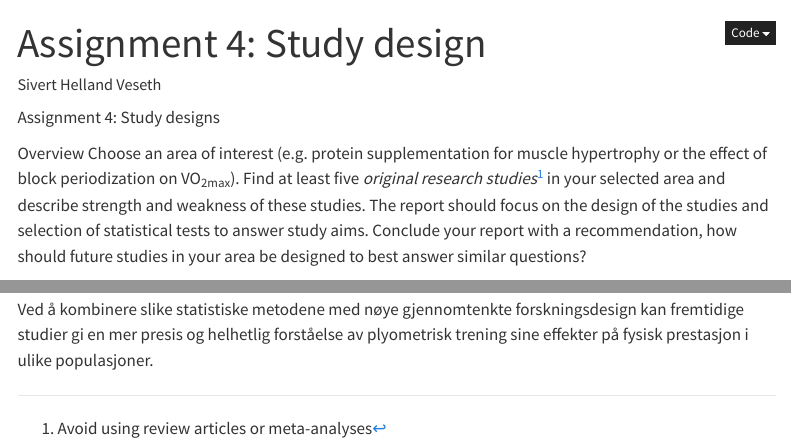
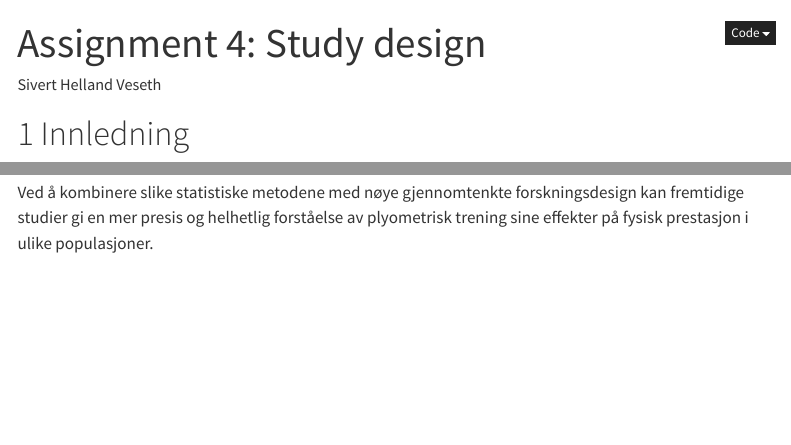
Before and after one commit to sivertveseth/eksamen-idr4000, a Quarto document (04-study-design.qmd): the page in a window 1100 px wide, from its top, and a second part further down, joined at a grey line. Rendered offline with R 4.5, knitr and Pandoc in place of Quarto, with nearby package versions; menus at the side of the page are left out.

Commit message:
Update 04-study-design.qmd
Bare finpuss igjen

```diff
--- a/04-study-design.qmd
+++ b/04-study-design.qmd
@@ -16,18 +16,7 @@ crossref:
   tbl-title: "Tabell"
 ---
 
-Assignment 4: Study designs
-
-
-Overview
-Choose an area of interest (e.g. protein supplementation for muscle hypertrophy or the effect of block
-periodization on VO<sub>2max</sub>). Find at least five *original research studies*^[Avoid using review articles or meta-analyses] in your selected area and describe strength and weakness of these studies. The report should focus on the design of the studies and selection of statistical tests to answer study aims.
-Conclude your report with a recommendation, how should future studies in your area be designed to best
-answer similar questions?
-
-
 # Innledning
-
 
 Tradisjonelt sett er plyometrisk trening den vanligste treningsmetoden for å forbedre en persons evne til rask kraftutvikling, og er derfor ofte brukt innen sprint- og hoppidretter (@Markovic2007). Selv om evnen til rask kraftutvikling er viktig for prestasjon, er utvikling av maksimal kraft også viktig. Et individs evne til å produsere impuls, som er et produkt av rate of force development (RFD) og maksimal kraft, er en avgjørende egenskapen for prestasjon i eksplosive og kraftfulle idretter (@cleather2021, s.20-22). For å bedre forstå hvordan plyometrisk trening påvirker prestasjon i slike idretter, har jeg valgt ut fem studier som ser nærmere på effekten av plyometrisk trening på kraftutvikling.
 
```
Also changed, not shown: 04-study-design.qmd (11 more changed lines).
